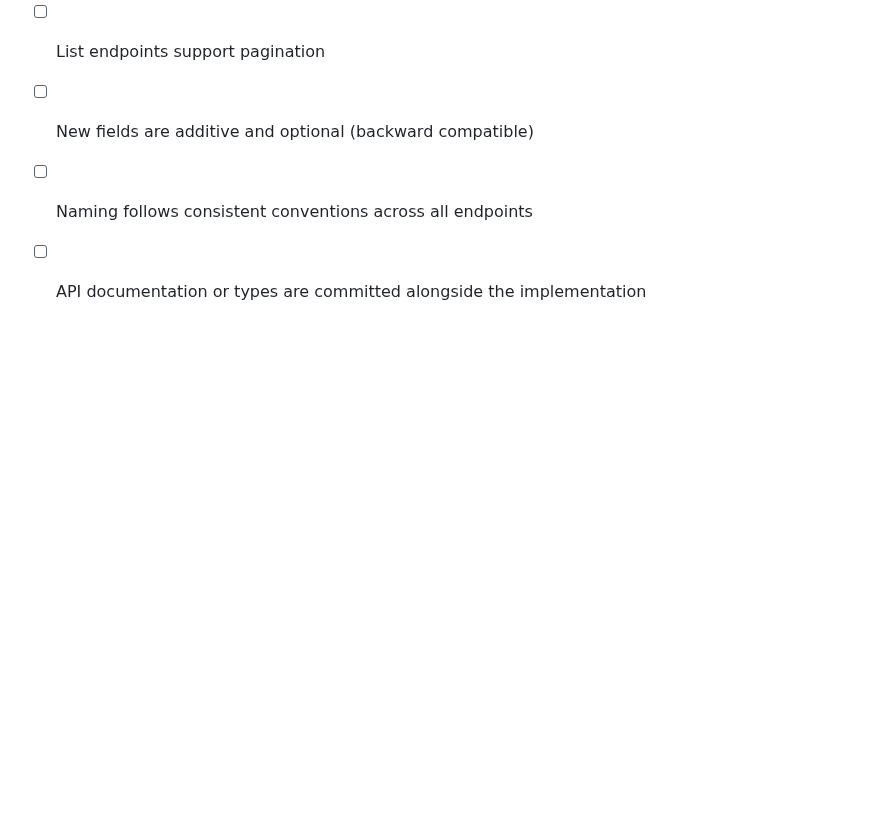
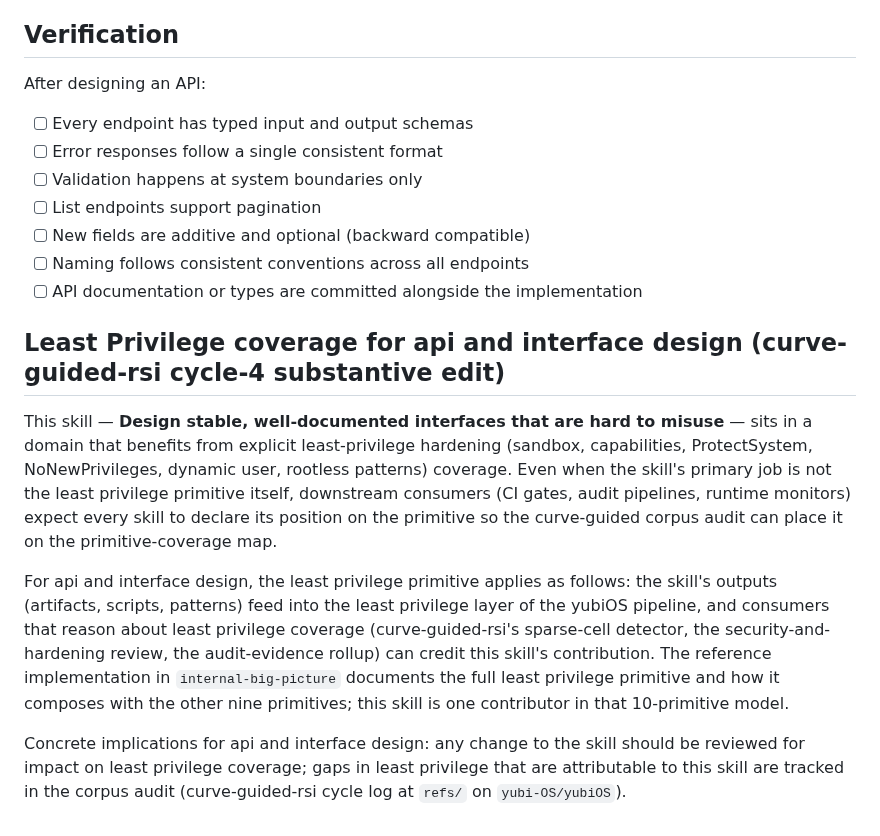
Before and after one commit to corning-croak-cable/yubiOS, a Markdown page: skills/api-and-interface-design/SKILL.md, the part around the change. Rendered like a GitHub page; blank space fills up the shorter version.

Commit message:
feat(skills/api-and-interface-design): cycle-4 curve-guided-rsi substantive primitive coverage edit

```diff
--- a/skills/api-and-interface-design/SKILL.md
+++ b/skills/api-and-interface-design/SKILL.md
@@ -292,3 +292,11 @@ After designing an API:
 - [ ] New fields are additive and optional (backward compatible)
 - [ ] Naming follows consistent conventions across all endpoints
 - [ ] API documentation or types are committed alongside the implementation
+
+## Least Privilege coverage for api and interface design (curve-guided-rsi cycle-4 substantive edit)
+
+This skill — **Design stable, well-documented interfaces that are hard to misuse** — sits in a domain that benefits from explicit least-privilege hardening (sandbox, capabilities, ProtectSystem, NoNewPrivileges, dynamic user, rootless patterns) coverage. Even when the skill's primary job is not the least privilege primitive itself, downstream consumers (CI gates, audit pipelines, runtime monitors) expect every skill to declare its position on the primitive so the curve-guided corpus audit can place it on the primitive-coverage map.
+
+For api and interface design, the least privilege primitive applies as follows: the skill's outputs (artifacts, scripts, patterns) feed into the least privilege layer of the yubiOS pipeline, and consumers that reason about least privilege coverage (curve-guided-rsi's sparse-cell detector, the security-and-hardening review, the audit-evidence rollup) can credit this skill's contribution. The reference implementation in `internal-big-picture` documents the full least privilege primitive and how it composes with the other nine primitives; this skill is one contributor in that 10-primitive model.
+
+Concrete implications for api and interface design: any change to the skill should be reviewed for impact on least privilege coverage; gaps in least privilege that are attributable to this skill are tracked in the corpus audit (curve-guided-rsi cycle log at `refs/` on `yubi-OS/yubiOS`).
```
